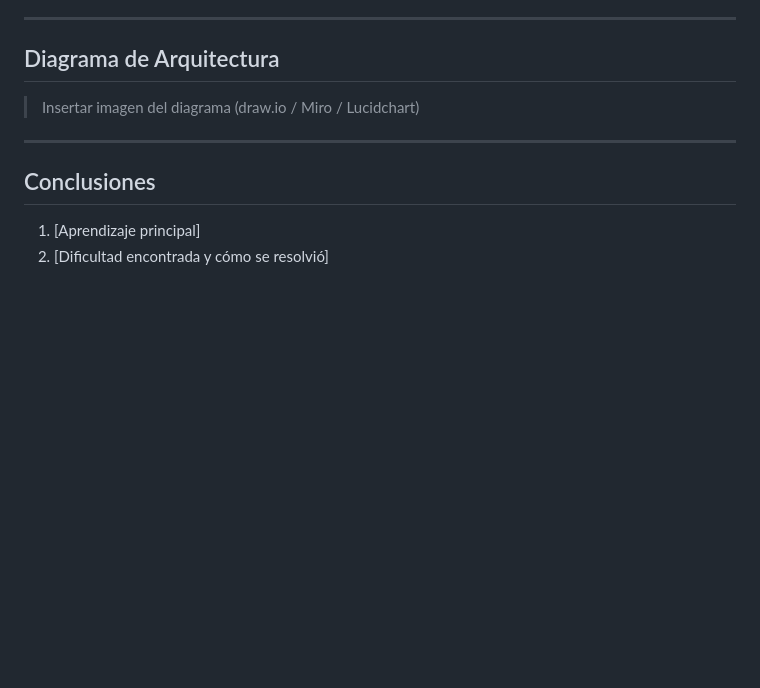
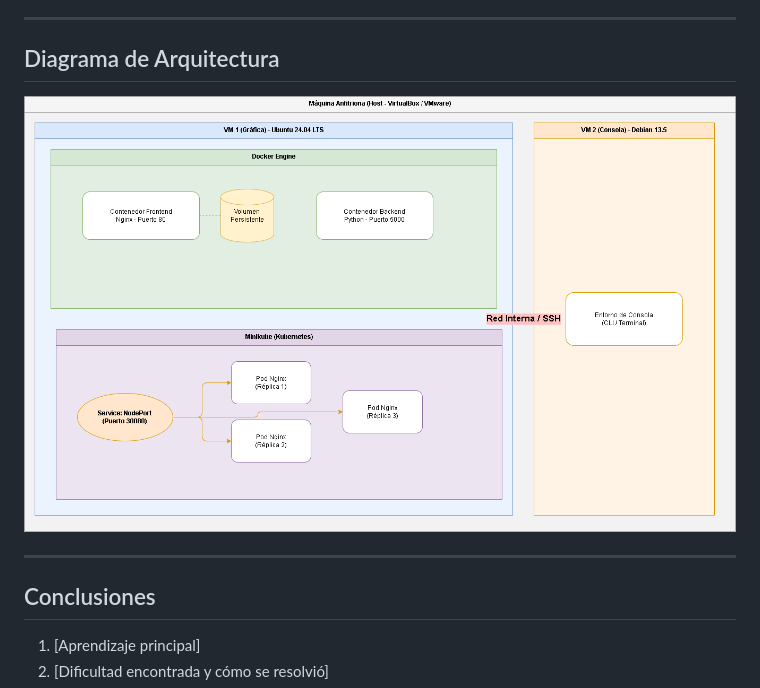
Before and after one commit to Diamahebe/Proyecto-Final-SO-grupo-1, a Markdown page: README.md, the part around the change. GitHub-like rendering; blank space fills up the shorter version.

```diff
--- a/README.md
+++ b/README.md
@@ -143,7 +143,7 @@ minikube service nginx --url
 
 ## Diagrama de Arquitectura
 
-> Insertar imagen del diagrama (draw.io / Miro / Lucidchart)
+![Diagrama de Arquitectura](so/Esquema.png)
 
 ---
 
```
